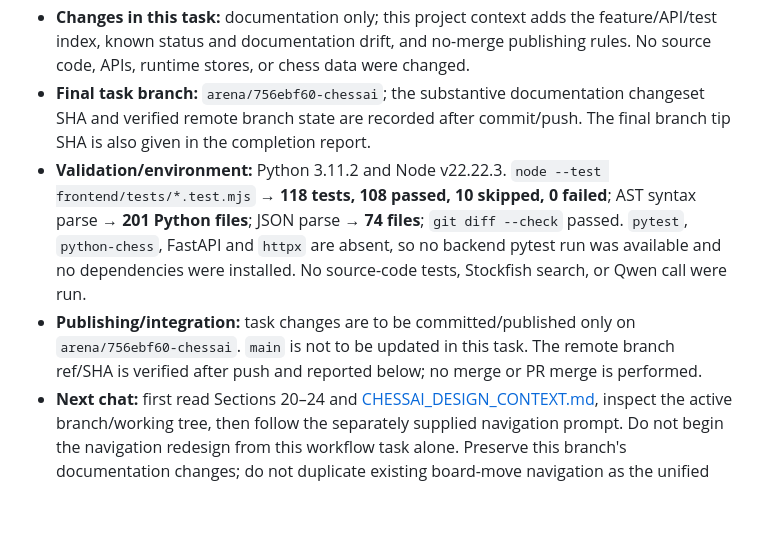
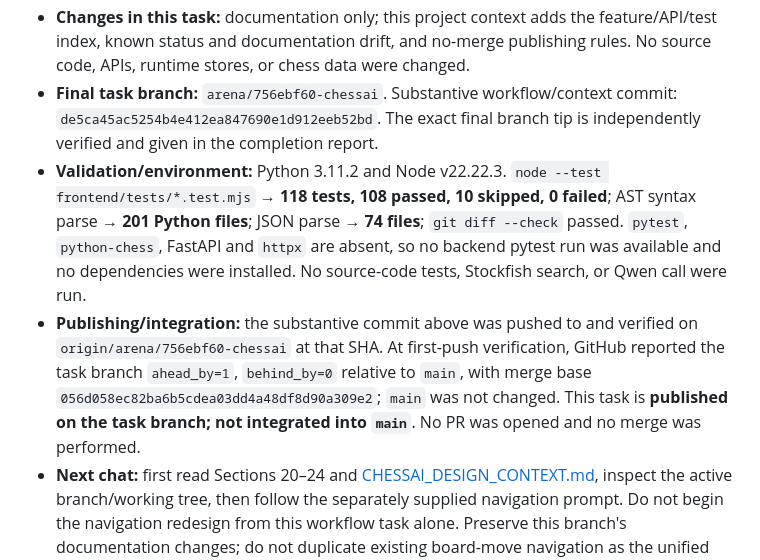
Before and after one commit to Raaniscool/ChessAI, a Markdown page: docs/CHESSAI_PROJECT_CONTEXT.md, the part around the change. GitHub-like rendering; blank space fills up the shorter version.

Commit message:
docs: record task branch publication status
Co-authored-by: arena-agent <297053741+arena-agent@users.noreply.github.com>

```diff
--- a/docs/CHESSAI_PROJECT_CONTEXT.md
+++ b/docs/CHESSAI_PROJECT_CONTEXT.md
@@ -448,9 +448,9 @@ For earlier architectural milestones and design rationale, use [CHESSAI_DESIGN_C
 - **Start:** active branch `arena/756ebf60-chessai` at `056d058ec82ba6b5cdea03dd4a48df8d90a309e2`; clean working tree. Local `main`, `origin/main` and active `HEAD` all pointed to that SHA. The clone is shallow. The active branch had no matching remote ref and no local commits ahead of `main` before this task.
 - **Other refs:** GitHub reported remote heads `arena/01a0d715-chessai` at `eb7aaa150a09`, `arena/01a1041f-chessai` at `df86fb794733`, `arena/ff9247c3-chessai` at `781e16e7c076`, and `arena/2fbbd906-chessai` at `be62877aec32`. Each compared to `main` with `ahead_by=0`; PRs #1–#4 are closed/merged. No unpublished changes on those task heads were found by that comparison. The current `arena/756ebf60-chessai` branch was not yet on `origin` at audit start.
 - **Changes in this task:** documentation only; this project context adds the feature/API/test index, known status and documentation drift, and no-merge publishing rules. No source code, APIs, runtime stores, or chess data were changed.
-- **Final task branch:** `arena/756ebf60-chessai`; the substantive documentation changeset SHA and verified remote branch state are recorded after commit/push. The final branch tip SHA is also given in the completion report.
+- **Final task branch:** `arena/756ebf60-chessai`. Substantive workflow/context commit: `de5ca45ac5254b4e412ea847690e1d912eeb52bd`. The exact final branch tip is independently verified and given in the completion report.
 - **Validation/environment:** Python 3.11.2 and Node v22.22.3. `node --test frontend/tests/*.test.mjs` → **118 tests, 108 passed, 10 skipped, 0 failed**; AST syntax parse → **201 Python files**; JSON parse → **74 files**; `git diff --check` passed. `pytest`, `python-chess`, FastAPI and `httpx` are absent, so no backend pytest run was available and no dependencies were installed. No source-code tests, Stockfish search, or Qwen call were run.
-- **Publishing/integration:** task changes are to be committed/published only on `arena/756ebf60-chessai`. `main` is not to be updated in this task. The remote branch ref/SHA is verified after push and reported below; no merge or PR merge is performed.
+- **Publishing/integration:** the substantive commit above was pushed to and verified on `origin/arena/756ebf60-chessai` at that SHA. At first-push verification, GitHub reported the task branch `ahead_by=1`, `behind_by=0` relative to `main`, with merge base `056d058ec82ba6b5cdea03dd4a48df8d90a309e2`; `main` was not changed. This task is **published on the task branch; not integrated into `main`**. No PR was opened and no merge was performed.
 - **Next chat:** first read Sections 20–24 and [CHESSAI_DESIGN_CONTEXT.md](CHESSAI_DESIGN_CONTEXT.md), inspect the active branch/working tree, then follow the separately supplied navigation prompt. Do not begin the navigation redesign from this workflow task alone. Preserve this branch's documentation changes; do not duplicate existing board-move navigation as the unified app-navigation feature.
 
 ### 24.4 Project state and next-chat handoff
```
